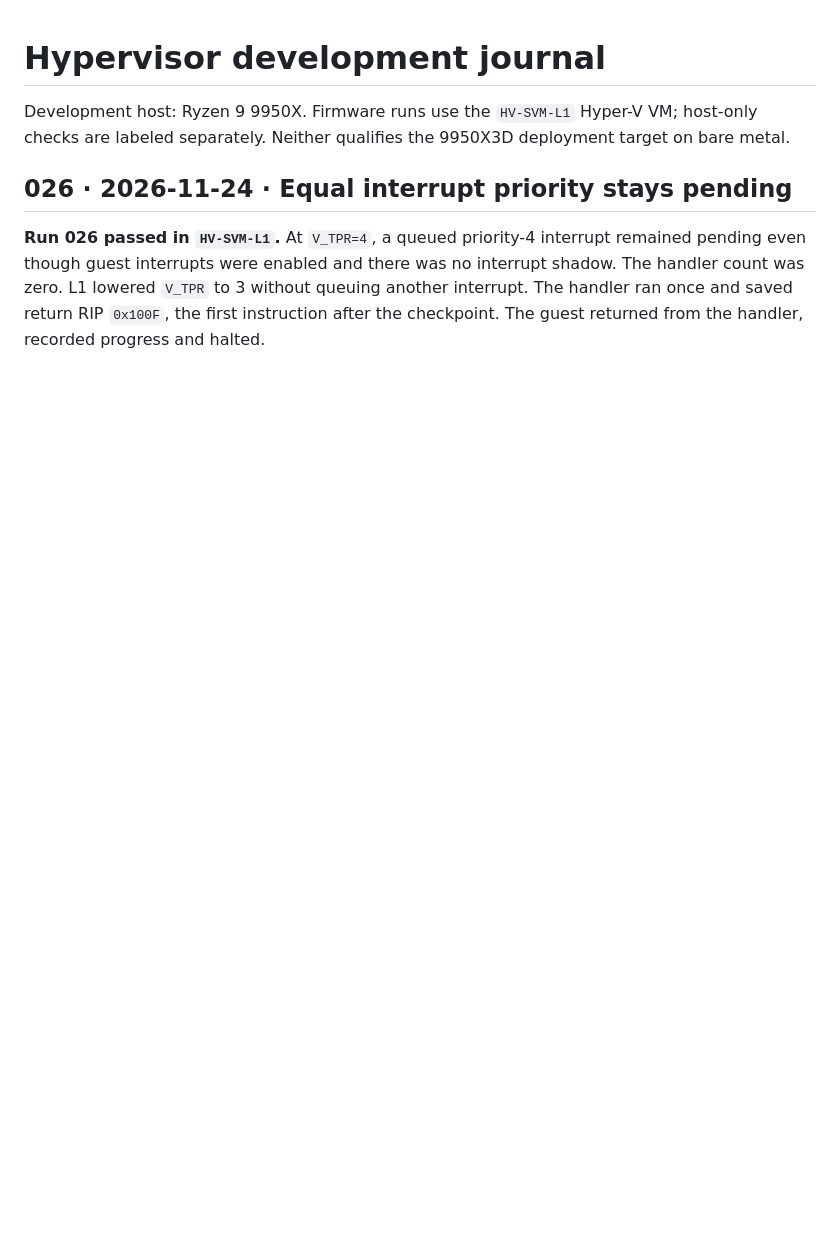
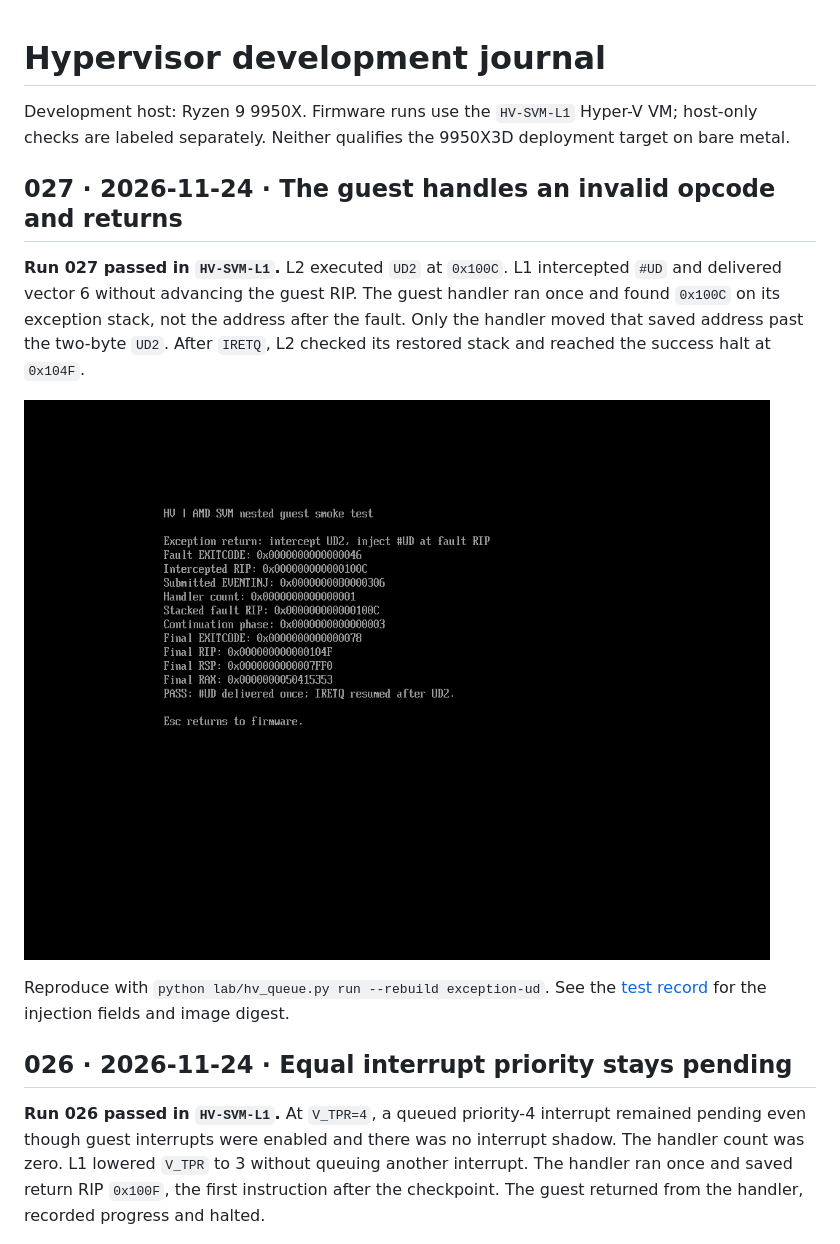
Before and after one commit to kuro1337WStuff/hv, a Markdown page: journal/README.md, the part around the change. GitHub-like rendering; pictures changed too: journal/images/exception-ud-027.png (added); blank space fills up the shorter version.

Commit message:
Record the intercepted and stacked fault addresses for run 027

```diff
--- a/journal/README.md
+++ b/journal/README.md
@@ -1,6 +1,14 @@
 # Hypervisor development journal
 
 Development host: Ryzen 9 9950X. Firmware runs use the `HV-SVM-L1` Hyper-V VM; host-only checks are labeled separately. Neither qualifies the 9950X3D deployment target on bare metal.
+
+## 027 · 2026-11-24 · The guest handles an invalid opcode and returns
+
+**Run 027 passed in `HV-SVM-L1`.** L2 executed `UD2` at `0x100C`. L1 intercepted `#UD` and delivered vector 6 without advancing the guest RIP. The guest handler ran once and found `0x100C` on its exception stack, not the address after the fault. Only the handler moved that saved address past the two-byte `UD2`. After `IRETQ`, L2 checked its restored stack and reached the success halt at `0x104F`.
+
+![VM console showing matching intercepted and stacked fault addresses, a single handler entry, and the final guest halt](images/exception-ud-027.png)
+
+Reproduce with `python lab/hv_queue.py run --rebuild exception-ud`. See the [test record](test-report.md#027--2026-11-24-local--invalid-opcode-delivery-and-return) for the injection fields and image digest.
 
 ## 026 · 2026-11-24 · Equal interrupt priority stays pending
 
```
Also changed, not shown: journal/test-report.md (+12 -0 lines), 1 other file.
